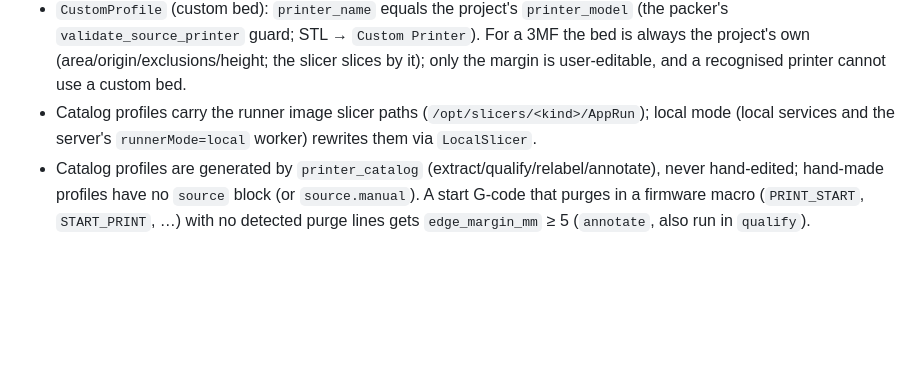
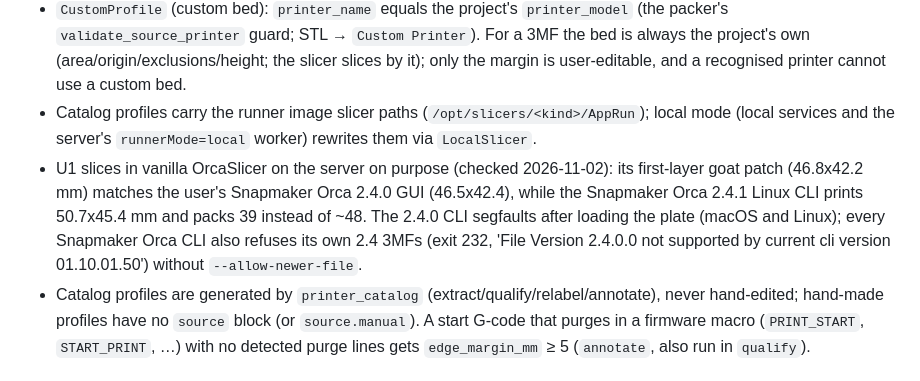
Before and after one commit to petrpopov/goat_packer, a Markdown page: CLAUDE.md, the part around the change. Drawn GitHub-style; blank space fills up the shorter version.

Commit message:
Docs: why U1 stays on vanilla OrcaSlicer, not Snapmaker Orca CLI
Co-Authored-By: Claude Opus 5.5 <noreply@anthropic.com>

```diff
--- a/CLAUDE.md
+++ b/CLAUDE.md
@@ -72,6 +72,7 @@ Tests must stay self-contained: generated temp data or `tests/fixtures/` only; n
 - STL jobs run `source_project && exec packer` as one shell (`ShellChain`, every arg single-quoted): one process, so in docker mode one container (its tmpfs `/work` lives until it stops), and cancel/timeout/exit code stay the packer's. `source_project` gets the profile's `--edge-margin` and rejects a model larger than the area minus margin or taller than `printable_height`.
 - `CustomProfile` (custom bed): `printer_name` equals the project's `printer_model` (the packer's `validate_source_printer` guard; STL → `Custom Printer`). For a 3MF the bed is always the project's own (area/origin/exclusions/height; the slicer slices by it); only the margin is user-editable, and a recognised printer cannot use a custom bed.
 - Catalog profiles carry the runner image slicer paths (`/opt/slicers/<kind>/AppRun`); local mode (local services and the server's `runnerMode=local` worker) rewrites them via `LocalSlicer`.
+- U1 slices in vanilla OrcaSlicer on the server on purpose (checked 2026-11-02): its first-layer goat patch (46.8x42.2 mm) matches the user's Snapmaker Orca 2.4.0 GUI (46.5x42.4), while the Snapmaker Orca 2.4.1 Linux CLI prints 50.7x45.4 mm and packs 39 instead of ~48. The 2.4.0 CLI segfaults after loading the plate (macOS and Linux); every Snapmaker Orca CLI also refuses its own 2.4 3MFs (exit 232, 'File Version 2.4.0.0 not supported by current cli version 01.10.01.50') without `--allow-newer-file`.
 - Catalog profiles are generated by `printer_catalog` (extract/qualify/relabel/annotate), never hand-edited; hand-made profiles have no `source` block (or `source.manual`). A start G-code that purges in a firmware macro (`PRINT_START`, `START_PRINT`, …) with no detected purge lines gets `edge_margin_mm` ≥ 5 (`annotate`, also run in `qualify`).
 
 ## Conventions
```
